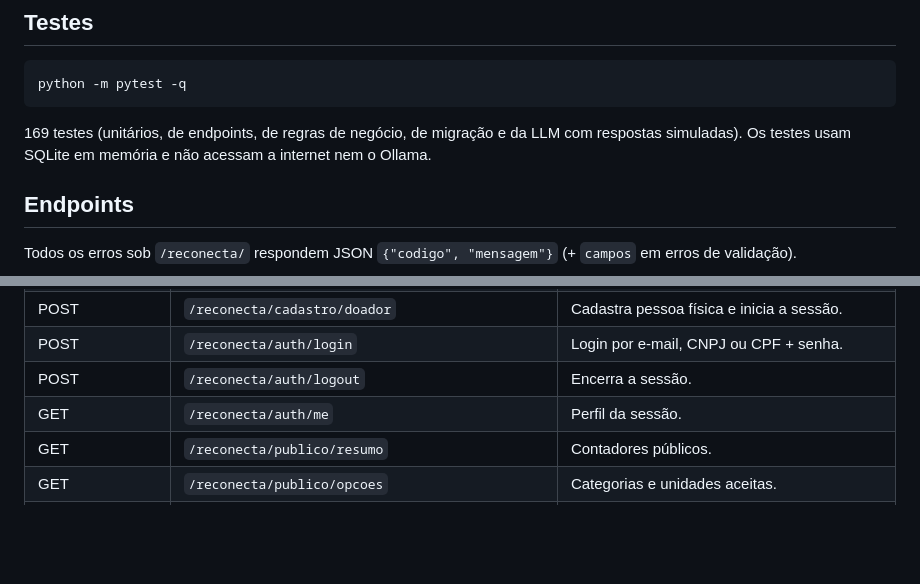
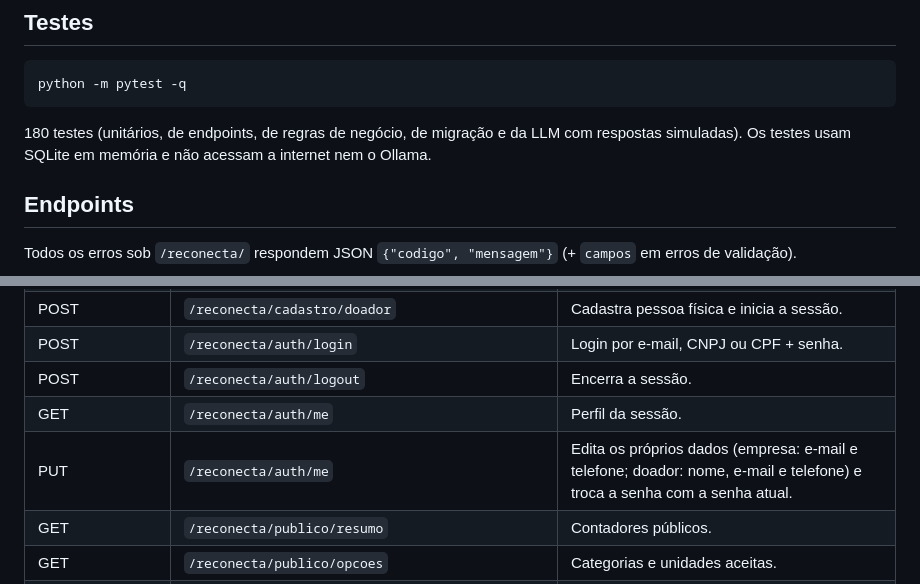
Before and after one commit to lucassilb/reconecta-doacoes, a Markdown page: README.md, 2 parts joined by grey strips. Drawn GitHub-style; blank space fills up the shorter version.

Commit message:
README: PUT /reconecta/auth/me na tabela de endpoints e contagem de testes (180)
Co-Authored-By: Claude Opus 5.5 <noreply@anthropic.com>

````diff
--- a/README.md
+++ b/README.md
@@ -146,7 +146,7 @@ A aplicação sobe em `http://localhost:5000`. Ao iniciar, cria as tabelas que f
 python -m pytest -q
 ```
 
-169 testes (unitários, de endpoints, de regras de negócio, de migração e da LLM com respostas simuladas). Os testes usam SQLite em memória e não acessam a internet nem o Ollama.
+180 testes (unitários, de endpoints, de regras de negócio, de migração e da LLM com respostas simuladas). Os testes usam SQLite em memória e não acessam a internet nem o Ollama.
 
 ## Endpoints
 
@@ -160,6 +160,7 @@ Todos os erros sob `/reconecta/` respondem JSON `{"codigo", "mensagem"}` (+ `cam
 | POST | `/reconecta/auth/login` | Login por e-mail, CNPJ ou CPF + senha. |
 | POST | `/reconecta/auth/logout` | Encerra a sessão. |
 | GET | `/reconecta/auth/me` | Perfil da sessão. |
+| PUT | `/reconecta/auth/me` | Edita os próprios dados (empresa: e-mail e telefone; doador: nome, e-mail e telefone) e troca a senha com a senha atual. |
 | GET | `/reconecta/publico/resumo` | Contadores públicos. |
 | GET | `/reconecta/publico/opcoes` | Categorias e unidades aceitas. |
 | GET | `/reconecta/publico/doacoes` | Pedidos abertos. Paginação `pagina`/`por_pagina` (máx. 50), filtros `categoria`, `uf`, `busca`; cabeçalhos `X-Total-Count`, `X-Pagina`, `X-Por-Pagina`. |
````
